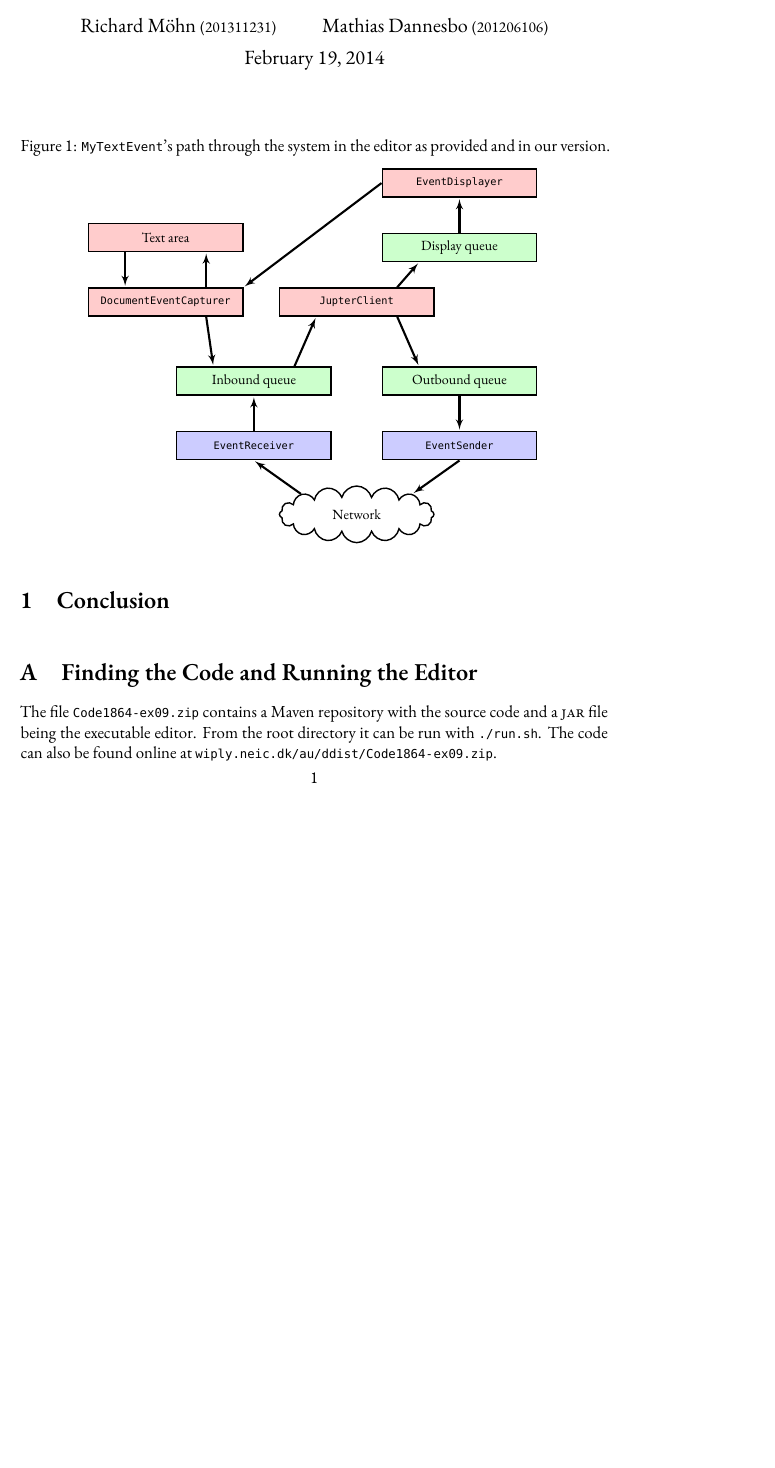
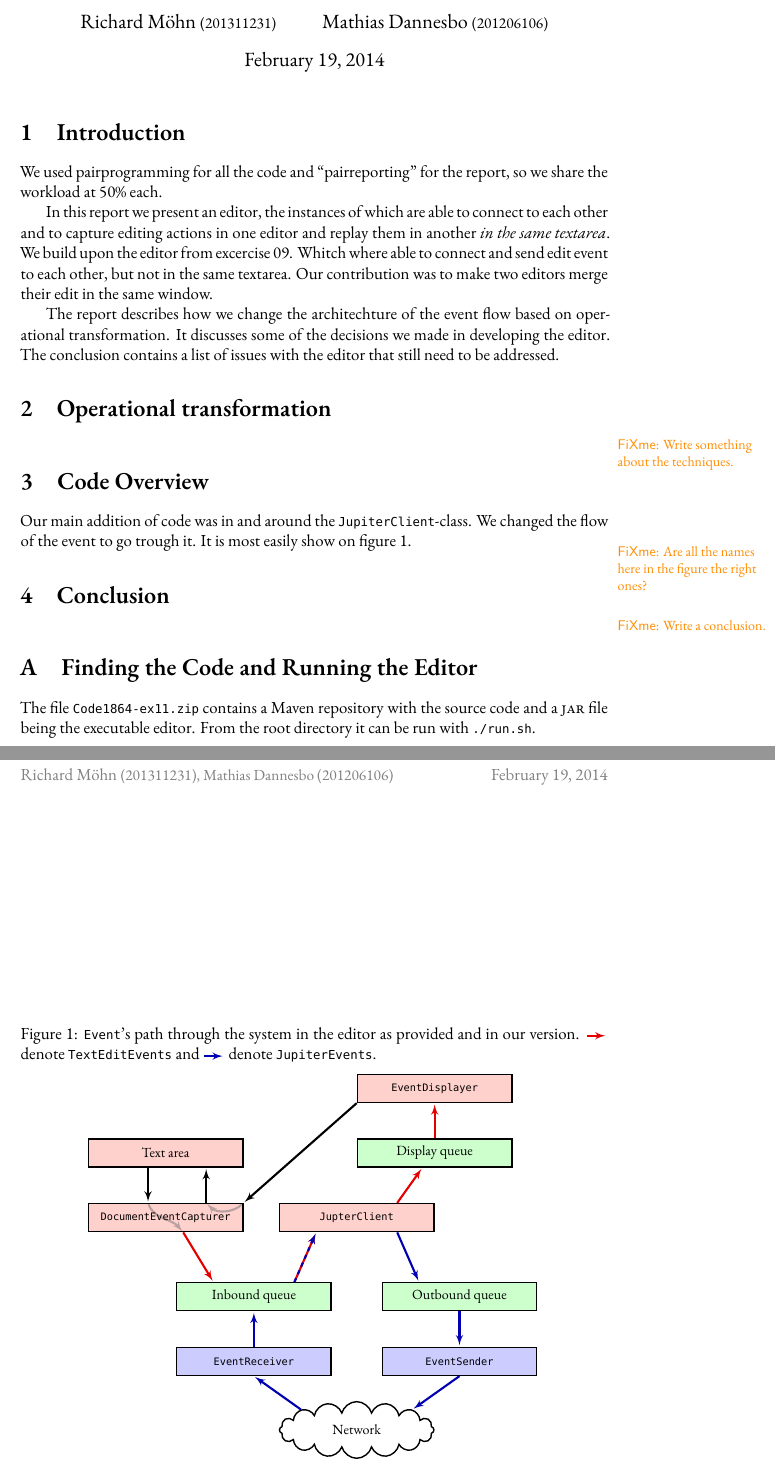
Before and after one commit to rmoehn/dDist, a LaTeX book (ex11-handin/1864-ex11.tex): part of the page before the commit and two parts of pages 1 and 2 of 2 after it, the two joined at a grey line, cut so that both start at the same text, the shorter picture padded with empty space. Compiled offline with XeLaTeX; a missing font is replaced by an installed copy or a similar font.

Commit message:
Rapport: Introduction, small outline and better flow-diagram.

```diff
--- a/ex11-handin/1864-ex11.tex
+++ b/ex11-handin/1864-ex11.tex
@@ -69,22 +69,46 @@
 \date{\today}
 \maketitle
 
+\chapter{Introduction}
+We used pairprogramming for all the code and ``pairreporting'' for the
+report, so we share the workload at 50\% each.
+
+In this report we present an editor, the instances of which are able
+to connect to each other and to capture editing actions in one editor
+and replay them in another \textit{in the same textarea}.  We build
+upon the editor from excercise 09. Whitch where able to connect and
+send edit event to each other, but not in the same textarea. Our contribution was to
+make two editors merge their edit in the same window.
+
+The report describes how we change the architechture of the event flow
+based on operational transformation. It discusses some of the
+decisions we made in developing the editor. The conclusion contains a
+list of issues with the editor that still need to be addressed.
+
+\chapter{Operational transformation}
+\fxwarning{Write something about the techniques.}
+
+\chapter{Code Overview}
+Our main addition of code was in and around the \mil{JupiterClient}-class. We changed the flow of the event to go trough it. It is most easily show on figure \ref{fig:event}.
 
 \tikzset{ global/.style={draw=black,line width=1pt, inner sep=.5em,
     minimum height=2em, minimum width=11em, text centered},
   c/.style={global, cloud, aspect=2, cloud puffs=16,},
   n/.style={global, rectangle},
-  r/.style={n, fill=red!20},
+  r/.style={n, fill=red!90!yellow!20},
   g/.style={n, fill=green!20},
   b/.style={n, fill=blue!20},
   y/.style={n, fill=yellow!20},
   l/.style={>=latex',line width=1.5pt},
   sa/.style={l,->,shorten >=1pt},
-}
+  st/.style={sa,red!90!black},
+  sj/.style={sa,blue!70!black},
+  sb/.style={sa, shorten <=1pt,black!30!white!90!red},
+}\fxwarning{Are all the names here in the figure the right ones?}
 \begin{figure}[hbp]
   \centering
-  \caption{\mil{MyTextEvent}'s path through the system in the editor as
-  provided and in our version.}
+  \caption{\mil{Event}'s path through the system in the editor as
+  provided and in our version. \protect\tikz[baseline=-0.5ex]\protect\draw[st] (0,0) -- (0.5,0); denote \mil{TextEditEvents} and \protect\tikz[baseline=-0.5ex]\protect\draw[sj] (0,0) -- (0.5,0); denote \mil{JupiterEvents}.}
   \begin{tikzpicture}[node distance=1cm, auto]
     \footnotesize
     \node[c] (net) {Network};
@@ -93,56 +117,51 @@
     \node[r, above=12em of net] (jc) {\texttt{JupterClient}};
     \node[b, above left=2.5em of net.north] (erec) {\texttt{EventReceiver}};
     \node[g, above=2.5em of erec] (iqueue) {Inbound queue};
-    \node[g, above right=2.5em of jc.north] (dqueue) {Display queue};
+    \node[g, above=2.5em of jc.north east] (dqueue) {Display queue};
     \node[r, above=2.5em of dqueue] (edis) {\texttt{EventDisplayer}};
-    \node[r, left=2.5em of jc] (dec) {\texttt{DocumentEventCapturer}};
+    \node[r, left=2.5em of jc] (dec) {};
+
 
     \node[r, above=2.5em of dec] (ta) {Text area};
 
-%    \node[above=1em of dec] (aft) {Network enabled};
+    \draw[sj] (net.north west) --  (erec.south);
+    \draw[sj] (erec.north) --  (iqueue.south);
+    \draw[st] (iqueue.20) --  (jc.200);
+    \draw[sj,dashed] (iqueue.20) --  (jc.200);
+    \draw[sj] (jc.340) --  (oqueue.160);
+    \draw[sj] (oqueue.south) --  (esen.north);
+    \draw[sj] (esen.south) --  (net.north east);
+    \draw[st] (dec.320) --  (iqueue.160);
 
-    \draw[sa] (net.north west) --  (erec.south);
-    \draw[sa] (erec.north) --  (iqueue.south);
-    \draw[sa] (iqueue.20) --  (jc.200);
-    \draw[sa] (jc.340) --  (oqueue.160);
-    \draw[sa] (oqueue.south) --  (esen.north);
-    \draw[sa] (esen.south) --  (net.north east);
-    \draw[sa] (dec.340) --  (iqueue.160);
+    \draw[st] (jc.20) --  (dqueue.230);
+    \draw[st] (dqueue.north) --  (edis.south);
 
-    \draw[sa] (jc.20) --  (dqueue.200);
-    \draw[sa] (dqueue.north) --  (edis.south);
+    \draw[sa] (edis.south west) --  (dec.north east);
 
-    \draw[sa] (edis.west) --  (dec.north east);
-
-    \draw[sa] (ta.200) --  (dec.160);
+    \draw[sa] (ta.220) --  (dec.140);
 
     \draw[sa] (dec.20) --  (ta.340);
 
-    % \node[right=0.3 of dec.north east] (a1) {};
-    % \node[right=0.3 of esen.south east] (a2) {};
-    % \draw[line width=1pt] (a1) -- (a2);
-    % \node[right=0.5 of oqueue] (a3) {Sending editor};
-
-    % \node[right=0.3 of erec.north east] (b1) {};
-    % \node[right=0.3 of erep2.south east] (b2) {};
-    % \draw[line width=1pt] (b1) -- (b2);
-    % \node[right=0.5 of iqueue] (b3) {Receiving editor};
+    \draw[sb,out=290,in=130,] (dec.140) to  (dec.320);
+    \path[sb] (dec.north east) edge[bend left=45]  (dec.20);
+    \node[n, left=2.5em of jc] (dec2) {\texttt{DocumentEventCapturer}};
   \end{tikzpicture}
   \label{fig:event}
 \end{figure}
 
 
+
+
 \chapter{Conclusion}
-
+\fxwarning{Write a conclusion.}
 
 \appendix
 
 \chapter{Finding the Code and Running the Editor}
 
-The file \texttt{Code1864-ex09.zip} contains a Maven repository with the source
+The file \texttt{Code1864-ex11.zip} contains a Maven repository with the source
 code and a \textsc{jar} file being the executable editor. From the
-root directory it can be run with \texttt{./run.sh}. The code can also
-be found online at \url{wiply.neic.dk/au/ddist/Code1864-ex09.zip}.
+root directory it can be run with \texttt{./run.sh}.
 
 %\clearpage
 % \listoftables
```
